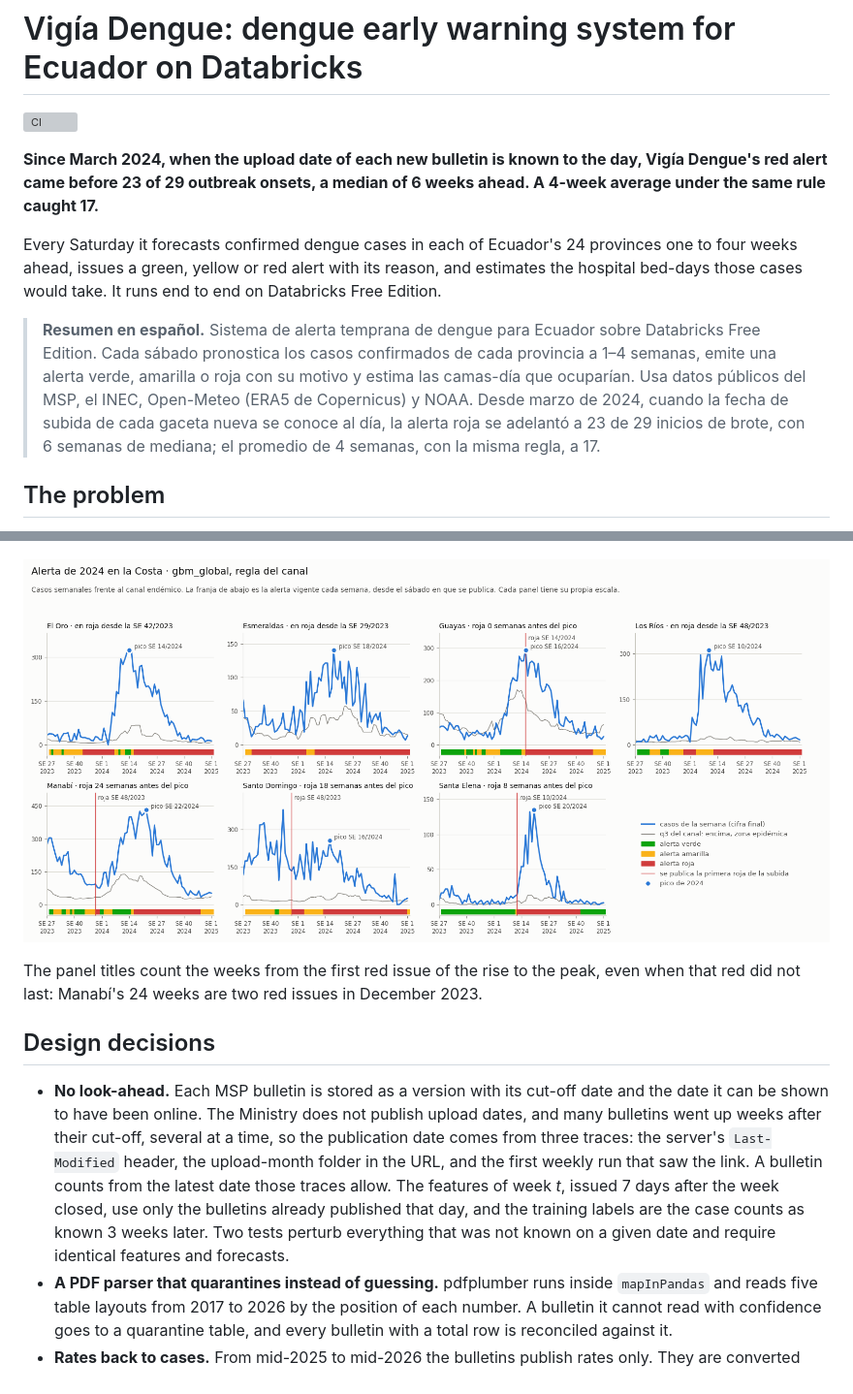
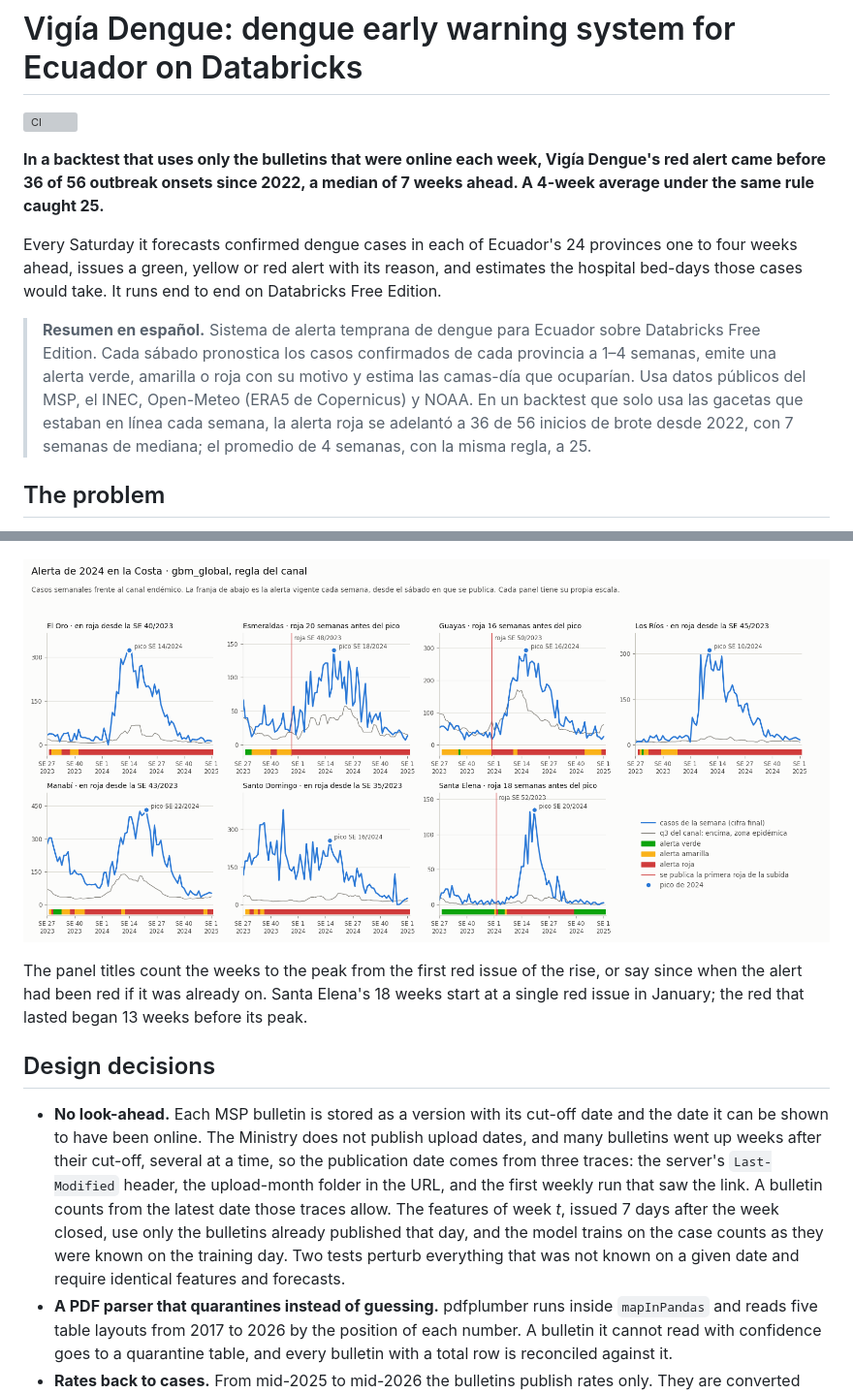
Before and after one commit to srodriguez252/vigia-dengue, a Markdown page: README.md, 2 parts joined by grey strips. Shown at 97% size. GitHub-like rendering; pictures changed too: docs/img/alerta_2024_costa.png; grey boxes are pictures that could not be loaded.

```diff
--- a/README.md
+++ b/README.md
@@ -2,11 +2,11 @@
 
 [![CI](https://github.com/srodriguez252/vigia-dengue/actions/workflows/ci.yml/badge.svg)](https://github.com/srodriguez252/vigia-dengue/actions/workflows/ci.yml)
 
-**Since March 2024, when the upload date of each new bulletin is known to the day, Vigía Dengue's red alert came before 23 of 29 outbreak onsets, a median of 6 weeks ahead. A 4-week average under the same rule caught 17.**
+**In a backtest that uses only the bulletins that were online each week, Vigía Dengue's red alert came before 36 of 56 outbreak onsets since 2022, a median of 7 weeks ahead. A 4-week average under the same rule caught 25.**
 
 Every Saturday it forecasts confirmed dengue cases in each of Ecuador's 24 provinces one to four weeks ahead, issues a green, yellow or red alert with its reason, and estimates the hospital bed-days those cases would take. It runs end to end on Databricks Free Edition.
 
-> **Resumen en español.** Sistema de alerta temprana de dengue para Ecuador sobre Databricks Free Edition. Cada sábado pronostica los casos confirmados de cada provincia a 1–4 semanas, emite una alerta verde, amarilla o roja con su motivo y estima las camas-día que ocuparían. Usa datos públicos del MSP, el INEC, Open-Meteo (ERA5 de Copernicus) y NOAA. Desde marzo de 2024, cuando la fecha de subida de cada gaceta nueva se conoce al día, la alerta roja se adelantó a 23 de 29 inicios de brote, con 6 semanas de mediana; el promedio de 4 semanas, con la misma regla, a 17.
+> **Resumen en español.** Sistema de alerta temprana de dengue para Ecuador sobre Databricks Free Edition. Cada sábado pronostica los casos confirmados de cada provincia a 1–4 semanas, emite una alerta verde, amarilla o roja con su motivo y estima las camas-día que ocuparían. Usa datos públicos del MSP, el INEC, Open-Meteo (ERA5 de Copernicus) y NOAA. En un backtest que solo usa las gacetas que estaban en línea cada semana, la alerta roja se adelantó a 36 de 56 inicios de brote desde 2022, con 7 semanas de mediana; el promedio de 4 semanas, con la misma regla, a 25.
 
 ## The problem
 
@@ -137,11 +137,11 @@ The champion misses 1 onset where the naive forecast misses 7, and raises about
 
 ![The 2024 epidemic on the coast: weekly cases, epidemic threshold and the alert in force each week](docs/img/alerta_2024_costa.png)
 
-The panel titles count the weeks from the first red issue of the rise to the peak, even when that red did not last: Manabí's 24 weeks are two red issues in December 2023.
+The panel titles count the weeks to the peak from the first red issue of the rise, or say since when the alert had been red if it was already on. Santa Elena's 18 weeks start at a single red issue in January; the red that lasted began 13 weeks before its peak.
 
 ## Design decisions
 
-- **No look-ahead.** Each MSP bulletin is stored as a version with its cut-off date and the date it can be shown to have been online. The Ministry does not publish upload dates, and many bulletins went up weeks after their cut-off, several at a time, so the publication date comes from three traces: the server's `Last-Modified` header, the upload-month folder in the URL, and the first weekly run that saw the link. A bulletin counts from the latest date those traces allow. The features of week *t*, issued 7 days after the week closed, use only the bulletins already published that day, and the training labels are the case counts as known 3 weeks later. Two tests perturb everything that was not known on a given date and require identical features and forecasts.
+- **No look-ahead.** Each MSP bulletin is stored as a version with its cut-off date and the date it can be shown to have been online. The Ministry does not publish upload dates, and many bulletins went up weeks after their cut-off, several at a time, so the publication date comes from three traces: the server's `Last-Modified` header, the upload-month folder in the URL, and the first weekly run that saw the link. A bulletin counts from the latest date those traces allow. The features of week *t*, issued 7 days after the week closed, use only the bulletins already published that day, and the model trains on the case counts as they were known on the training day. Two tests perturb everything that was not known on a given date and require identical features and forecasts.
 - **A PDF parser that quarantines instead of guessing.** pdfplumber runs inside `mapInPandas` and reads five table layouts from 2017 to 2026 by the position of each number. A bulletin it cannot read with confidence goes to a quarantine table, and every bulletin with a total row is reconciled against it.
 - **Rates back to cases.** From mid-2025 to mid-2026 the bulletins publish rates only. They are converted with the population the MSP itself used, deduced from its earlier bulletins, and every row says whether its cases come from the PDF or are estimated.
 - **A bulletin that carries the previous year.** The total row of the bulletin for week 1 of 2025 adds all the cases of 2024 to the 547 of its own week. Weekly cases are the growth of each year's highest cumulative count, so that one bulletin gave Manabí 10,473 cases in the first week of 2025, about its whole 2024, and zero in the other 52 weeks. A bulletin from the first 4 weeks of a year is dropped when its national cumulative count reaches half of the previous year's highest count known at its cut-off date; its week is filled like any other gap, and a test reproduces the case.
```
Also changed, not shown: other parts of README.md (+17 -18 lines), 3 other files.
